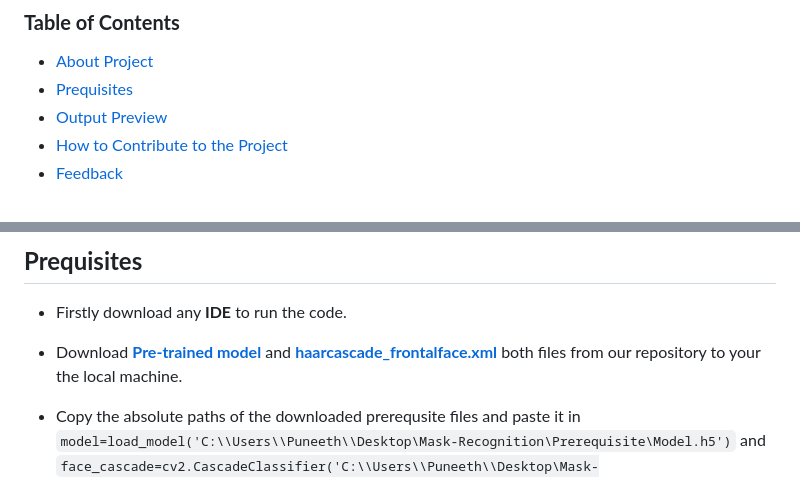
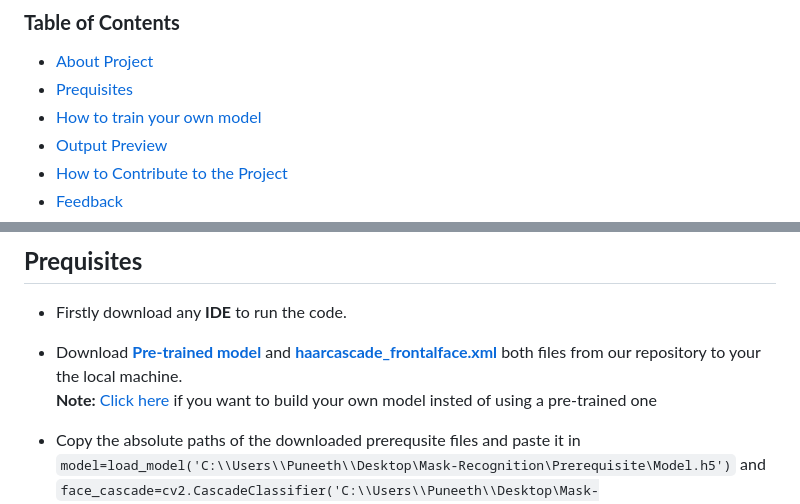
Before and after one commit to puneeth072003/Mask-Recognition, a Markdown page: README.md, 2 parts joined by grey strips. Drawn GitHub-style.

```diff
--- a/README.md
+++ b/README.md
@@ -2,6 +2,7 @@
 ### **Table of Contents**
 -   [About Project](#project-mask-recognition)
 -   [Prequisites](#prequisites)
+-   [How to train your own model](#prequisites)
 -   [Output Preview](#here-is-a-preview)
 -   [How to Contribute to the Project](#how-to-contribute-to-the-project)
 -   [Feedback](#feedback)
@@ -17,6 +18,7 @@
 
 - Firstly download any **IDE** to run the code.
 - Download [**Pre-trained model**](/Prerequisite/Model.h5) and [**haarcascade_frontalface.xml**](/Prerequisite/haarcascade_frontalface.xml) both files from our repository to your the local machine.
+**Note:** [Click here]() if you want to build your own model insted of using a pre-trained one
 
 - Copy the absolute paths of the downloaded prerequsite files and paste it in `model=load_model('C:\\Users\\Puneeth\\Desktop\Mask-Recognition\Prerequisite\Model.h5')` and `face_cascade=cv2.CascadeClassifier('C:\\Users\\Puneeth\\Desktop\Mask-Recognition\Prerequisite\haarcascade_frontalface.xml')` sections.
 **Note:** Above commands are just added for the reference and the content inside it will not be same for every computer.
```
